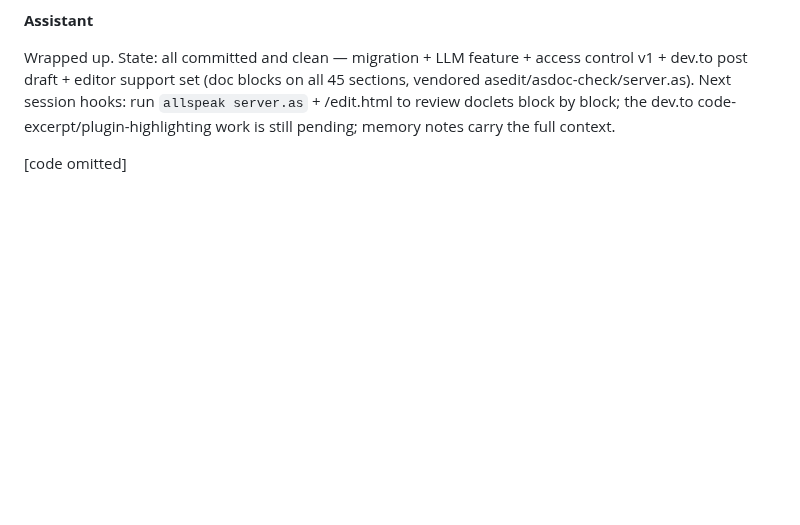
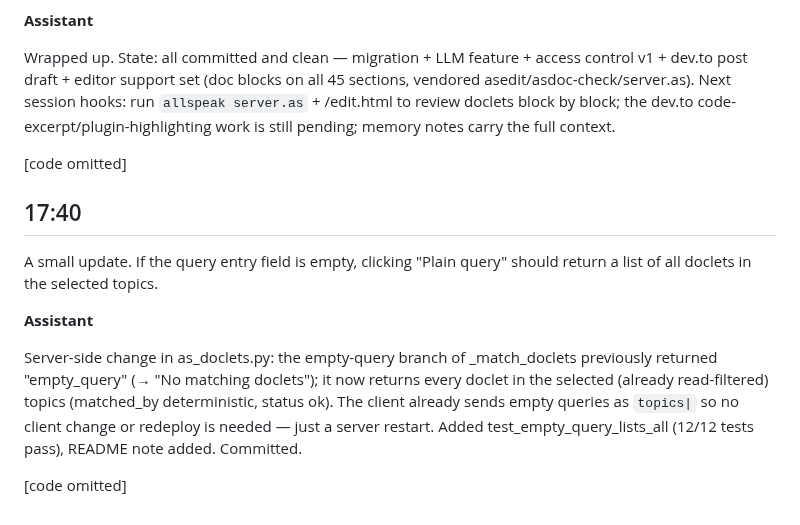
Before and after one commit to easycoder/doclets, a Markdown page: conversation/002.md, the part around the change. Drawn GitHub-style; blank space fills up the shorter version.

```diff
--- a/conversation/002.md
+++ b/conversation/002.md
@@ -245,3 +245,13 @@ Closing here - will resume on another machine or later.
 Wrapped up. State: all committed and clean — migration + LLM feature + access control v1 + dev.to post draft + editor support set (doc blocks on all 45 sections, vendored asedit/asdoc-check/server.as). Next session hooks: run `allspeak server.as` + /edit.html to review doclets block by block; the dev.to code-excerpt/plugin-highlighting work is still pending; memory notes carry the full context.
 
 [code omitted]
+
+## 17:40
+
+A small update. If the query entry field is empty, clicking "Plain query" should return a list of all doclets in the selected topics.
+
+**Assistant**
+
+Server-side change in as_doclets.py: the empty-query branch of _match_doclets previously returned "empty_query" (→ "No matching doclets"); it now returns every doclet in the selected (already read-filtered) topics (matched_by deterministic, status ok). The client already sends empty queries as `topics|` so no client change or redeploy is needed — just a server restart. Added test_empty_query_lists_all (12/12 tests pass), README note added. Committed.
+
+[code omitted]
```
